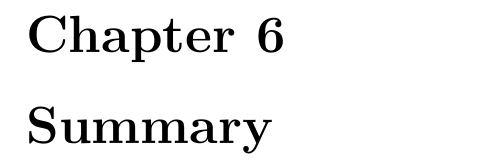
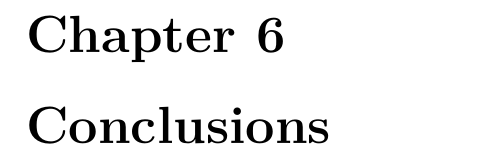
Before and after one commit to IgnacyBerent/EngineeringThesis, a LaTeX thesis (thesis/main.tex, which reads thesis/chapters/conclusions.tex, thesis/chapters/summary.tex): part of page 70 of 75, cut so that both start at the same text. Compiled offline with pdfLaTeX.

Commit message:
Renaming Summary to Conclusions

```diff
--- /dev/null
+++ b/thesis/chapters/conclusions.tex
@@ -0,0 +1 @@
+\chapter{Conclusions}
--- a/thesis/chapters/summary.tex
+++ /dev/null
@@ -1 +0,0 @@
-\chapter{Summary}
```
Also changed, not shown: thesis/main.tex (+1 -1 lines).
